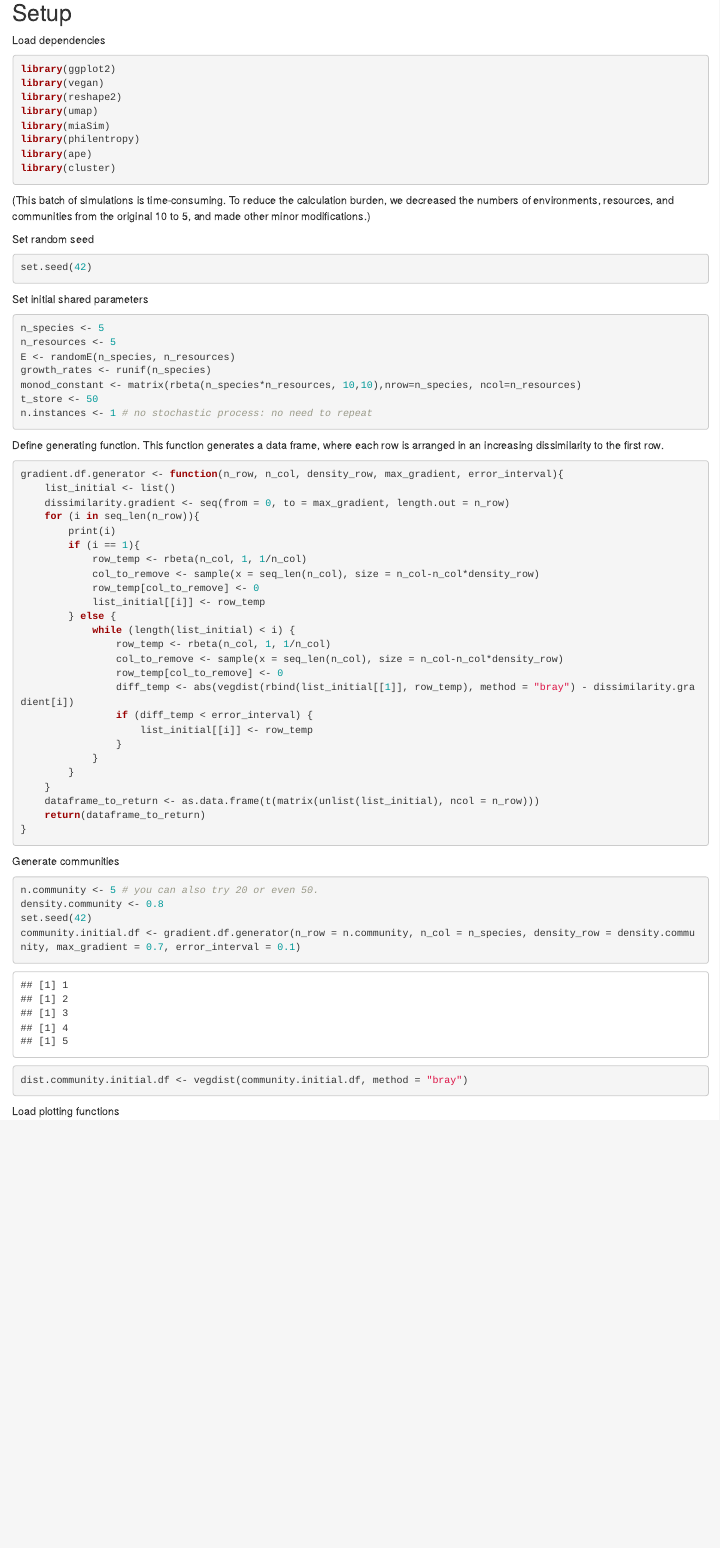
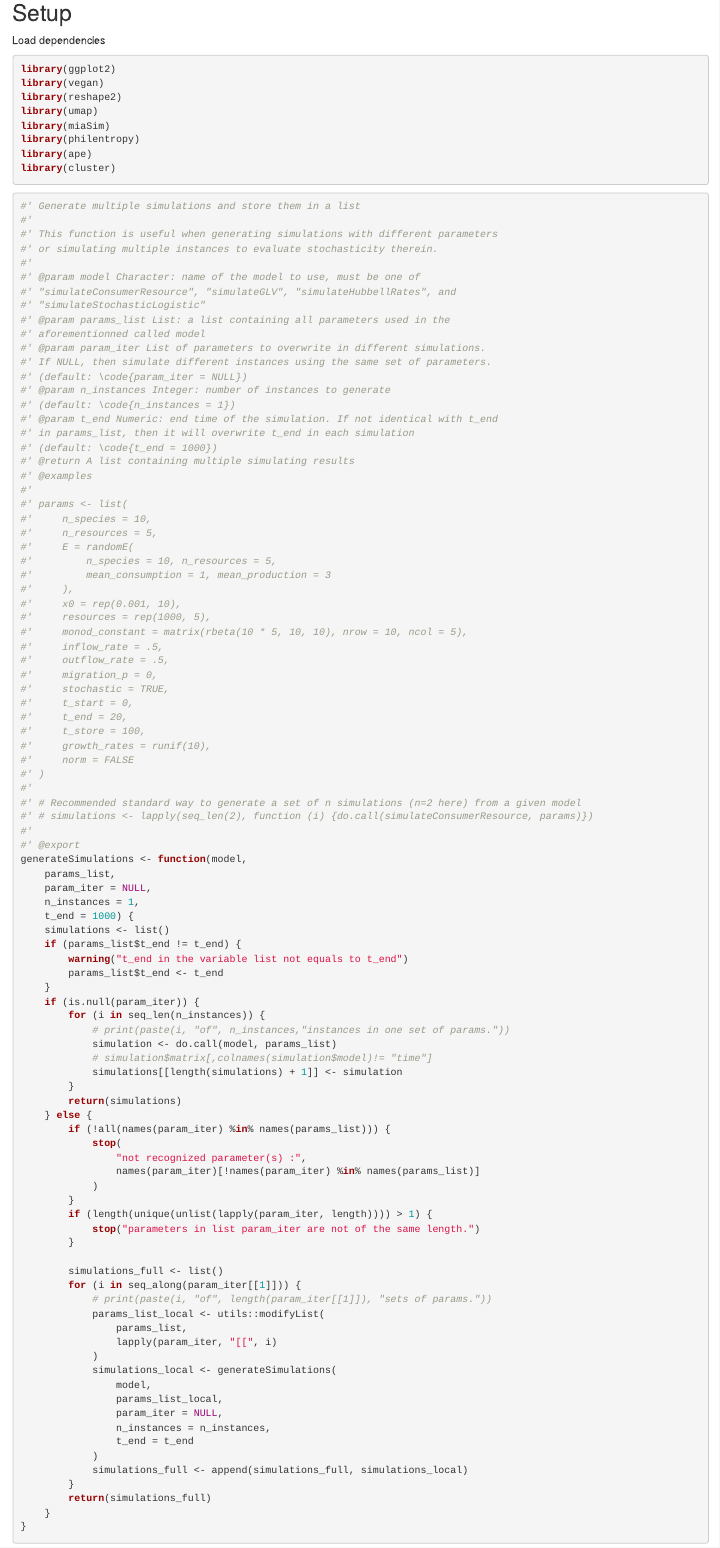
Before and after one commit to microbiome/miaSim, an R Markdown document (inst/extras/caseStudy2-NutrientThreshold.Rmd): the page in a window 1100 px wide, from 520 px down. Rendered offline with R 4.5, knitr and Pandoc, with nearby package versions; drawn as R Markdown's standard HTML page in place of the format the file asks for; some code elsewhere in the file could not run offline.

Commit message:
Vignette fix

````diff
--- a/inst/extras/caseStudy2-NutrientThreshold.Rmd
+++ b/inst/extras/caseStudy2-NutrientThreshold.Rmd
@@ -65,6 +65,103 @@ library(miaSim)
 library(philentropy)
 library(ape)
 library(cluster)
+```
+
+```{r}
+#' Generate multiple simulations and store them in a list
+#'
+#' This function is useful when generating simulations with different parameters
+#' or simulating multiple instances to evaluate stochasticity therein.
+#'
+#' @param model Character: name of the model to use, must be one of
+#' "simulateConsumerResource", "simulateGLV", "simulateHubbellRates", and
+#' "simulateStochasticLogistic"
+#' @param params_list List: a list containing all parameters used in the
+#' aforementionned called model
+#' @param param_iter List of parameters to overwrite in different simulations.
+#' If NULL, then simulate different instances using the same set of parameters.
+#' (default: \code{param_iter = NULL})
+#' @param n_instances Integer: number of instances to generate
+#' (default: \code{n_instances = 1})
+#' @param t_end Numeric: end time of the simulation. If not identical with t_end
+#' in params_list, then it will overwrite t_end in each simulation
+#' (default: \code{t_end = 1000})
+#' @return A list containing multiple simulating results
+#' @examples
+#'
+#' params <- list(
+#'     n_species = 10,
+#'     n_resources = 5,
+#'     E = randomE(
+#'         n_species = 10, n_resources = 5,
+#'         mean_consumption = 1, mean_production = 3
+#'     ),
+#'     x0 = rep(0.001, 10),
+#'     resources = rep(1000, 5),
+#'     monod_constant = matrix(rbeta(10 * 5, 10, 10), nrow = 10, ncol = 5),
+#'     inflow_rate = .5,
+#'     outflow_rate = .5,
+#'     migration_p = 0,
+#'     stochastic = TRUE,
+#'     t_start = 0,
+#'     t_end = 20,
+#'     t_store = 100,
+#'     growth_rates = runif(10),
+#'     norm = FALSE
+#' )
+#'
+#' # Recommended standard way to generate a set of n simulations (n=2 here) from a given model
+#' # simulations <- lapply(seq_len(2), function (i) {do.call(simulateConsumerResource, params)})
+#'
+#' @export
+generateSimulations <- function(model,
+    params_list,
+    param_iter = NULL,
+    n_instances = 1,
+    t_end = 1000) {
+    simulations <- list()
+    if (params_list$t_end != t_end) {
+        warning("t_end in the variable list not equals to t_end")
+        params_list$t_end <- t_end
+    }
+    if (is.null(param_iter)) {
+        for (i in seq_len(n_instances)) {
+            # print(paste(i, "of", n_instances,"instances in one set of params."))
+            simulation <- do.call(model, params_list)
+            # simulation$matrix[,colnames(simulation$model)!= "time"]
+            simulations[[length(simulations) + 1]] <- simulation
+        }
+        return(simulations)
+    } else {
+        if (!all(names(param_iter) %in% names(params_list))) {
+            stop(
+                "not recognized parameter(s) :",
+                names(param_iter)[!names(param_iter) %in% names(params_list)]
+            )
+        }
+        if (length(unique(unlist(lapply(param_iter, length)))) > 1) {
+            stop("parameters in list param_iter are not of the same length.")
+        }
+
+        simulations_full <- list()
+        for (i in seq_along(param_iter[[1]])) {
+            # print(paste(i, "of", length(param_iter[[1]]), "sets of params."))
+            params_list_local <- utils::modifyList(
+                params_list,
+                lapply(param_iter, "[[", i)
+            )
+            simulations_local <- generateSimulations(
+                model,
+                params_list_local,
+                param_iter = NULL,
+                n_instances = n_instances,
+                t_end = t_end
+            )
+            simulations_full <- append(simulations_full, simulations_local)
+        }
+        return(simulations_full)
+    }
+}
 ```
 
 (This batch of simulations is time-consuming. To reduce the
````
Also changed, not shown: docs/pkgdown.yml, 3 other files.
